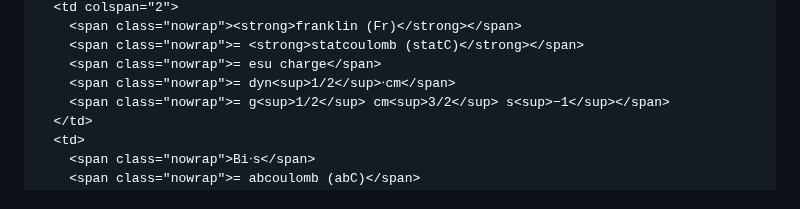
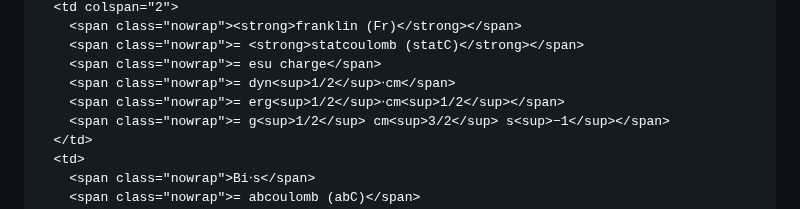
Before and after one commit to abhro/UnitfulGaussian.jl, a Markdown page: docs/src/reference-table.md, the part around the change. Drawn GitHub-style.

Commit message:
Add conversion for Fr to ref table

```diff
--- a/docs/src/reference-table.md
+++ b/docs/src/reference-table.md
@@ -96,6 +96,7 @@ table td:last-child, table th:last-child { border-right: none !important; }
     <span class="nowrap">= <strong>statcoulomb (statC)</strong></span>
     <span class="nowrap">= esu charge</span>
     <span class="nowrap">= dyn<sup>1/2</sup>⋅cm</span>
+    <span class="nowrap">= erg<sup>1/2</sup>⋅cm<sup>1/2</sup></span>
     <span class="nowrap">= g<sup>1/2</sup> cm<sup>3/2</sup> s<sup>−1</sup></span>
   </td>
   <td>
```
